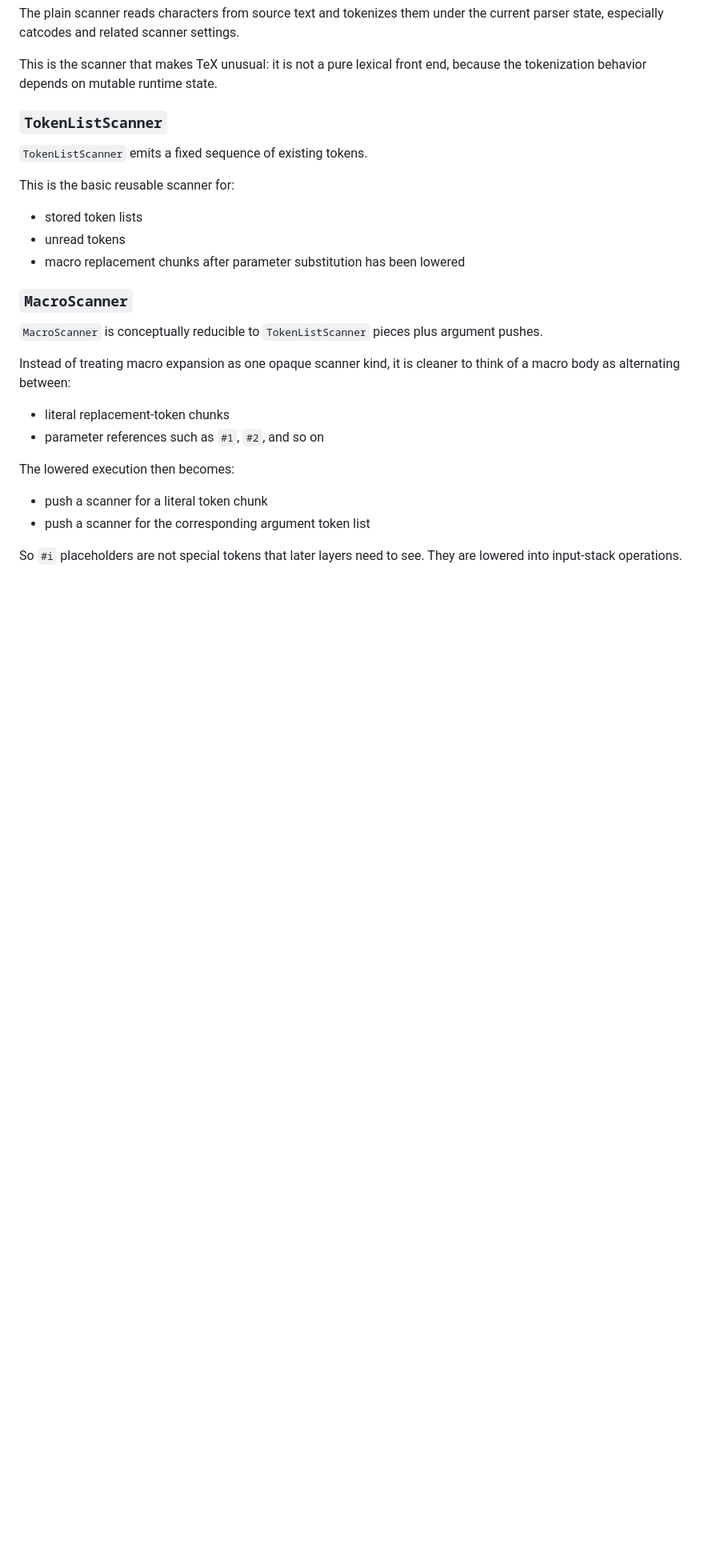
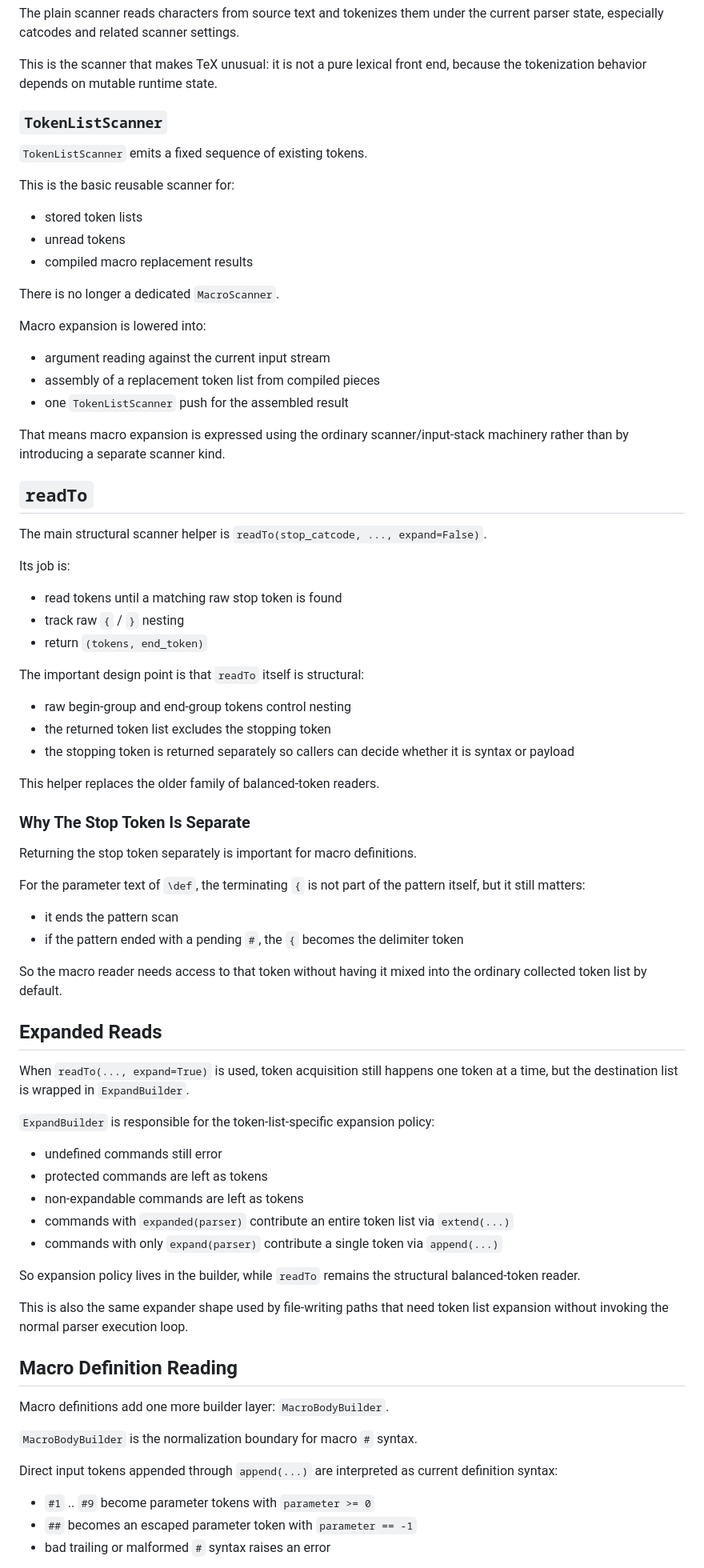
Before and after one commit to roverrobot/pytex, a Markdown page: docs/design/08-token-flow.md, the part around one of its changes. Shown at 80% size. Rendered like a GitHub page; blank space fills up the shorter version.

Commit message:
Document current macro token flow

```diff
--- a/docs/design/08-token-flow.md
+++ b/docs/design/08-token-flow.md
@@ -72,23 +71,81 @@ This is the basic reusable scanner for:
 
 - stored token lists
 - unread tokens
-- macro replacement chunks after parameter substitution has been lowered
+- compiled macro replacement results
 
-### `MacroScanner`
+There is no longer a dedicated `MacroScanner`.
 
-`MacroScanner` is conceptually reducible to `TokenListScanner` pieces plus
-argument pushes.
+Macro expansion is lowered into:
 
-Instead of treating macro expansion as one opaque scanner kind, it is cleaner
-to think of a macro body as alternating between:
+- argument reading against the current input stream
+- assembly of a replacement token list from compiled pieces
+- one `TokenListScanner` push for the assembled result
 
-- literal replacement-token chunks
-- parameter references such as `#1`, `#2`, and so on
+That means macro expansion is expressed using the ordinary scanner/input-stack
+machinery rather than by introducing a separate scanner kind.
 
-The lowered execution then becomes:
+## `readTo`
 
-- push a scanner for a literal token chunk
-- push a scanner for the corresponding argument token list
+The main structural scanner helper is `readTo(stop_catcode, ..., expand=False)`.
 
-So `#i` placeholders are not special tokens that later layers need to see.
-They are lowered into input-stack operations.
+Its job is:
+
+- read tokens until a matching raw stop token is found
+- track raw `{` / `}` nesting
+- return `(tokens, end_token)`
+
+The important design point is that `readTo` itself is structural:
+
+- raw begin-group and end-group tokens control nesting
+- the returned token list excludes the stopping token
+- the stopping token is returned separately so callers can decide whether it is
+  syntax or payload
+
+This helper replaces the older family of balanced-token readers.
+
+### Why The Stop Token Is Separate
+
+Returning the stop token separately is important for macro definitions.
+
+For the parameter text of `\def`, the terminating `{` is not part of the
+pattern itself, but it still matters:
+
+- it ends the pattern scan
+- if the pattern ended with a pending `#`, the `{` becomes the delimiter token
+
+So the macro reader needs access to that token without having it mixed into the
+ordinary collected token list by default.
+
+## Expanded Reads
+
+When `readTo(..., expand=True)` is used, token acquisition still happens one
+token at a time, but the destination list is wrapped in `ExpandBuilder`.
+
+`ExpandBuilder` is responsible for the token-list-specific expansion policy:
+
+- undefined commands still error
+- protected commands are left as tokens
+- non-expandable commands are left as tokens
+- commands with `expanded(parser)` contribute an entire token list via
+  `extend(...)`
+- commands with only `expand(parser)` contribute a single token via `append(...)`
+
+So expansion policy lives in the builder, while `readTo` remains the structural
+balanced-token reader.
+
+This is also the same expander shape used by file-writing paths that need token
+list expansion without invoking the normal parser execution loop.
+
+## Macro Definition Reading
+
+Macro definitions add one more builder layer: `MacroBodyBuilder`.
+
+`MacroBodyBuilder` is the normalization boundary for macro `#` syntax.
+
+Direct input tokens appended through `append(...)` are interpreted as current
+definition syntax:
+
+- `#1` .. `#9` become parameter tokens with `parameter >= 0`
+- `##` becomes an escaped parameter token with `parameter == -1`
+- bad trailing or malformed `#` syntax raises an error
+
```
Also changed, not shown: other parts of docs/design/08-token-flow.md (+99 -3 lines).
